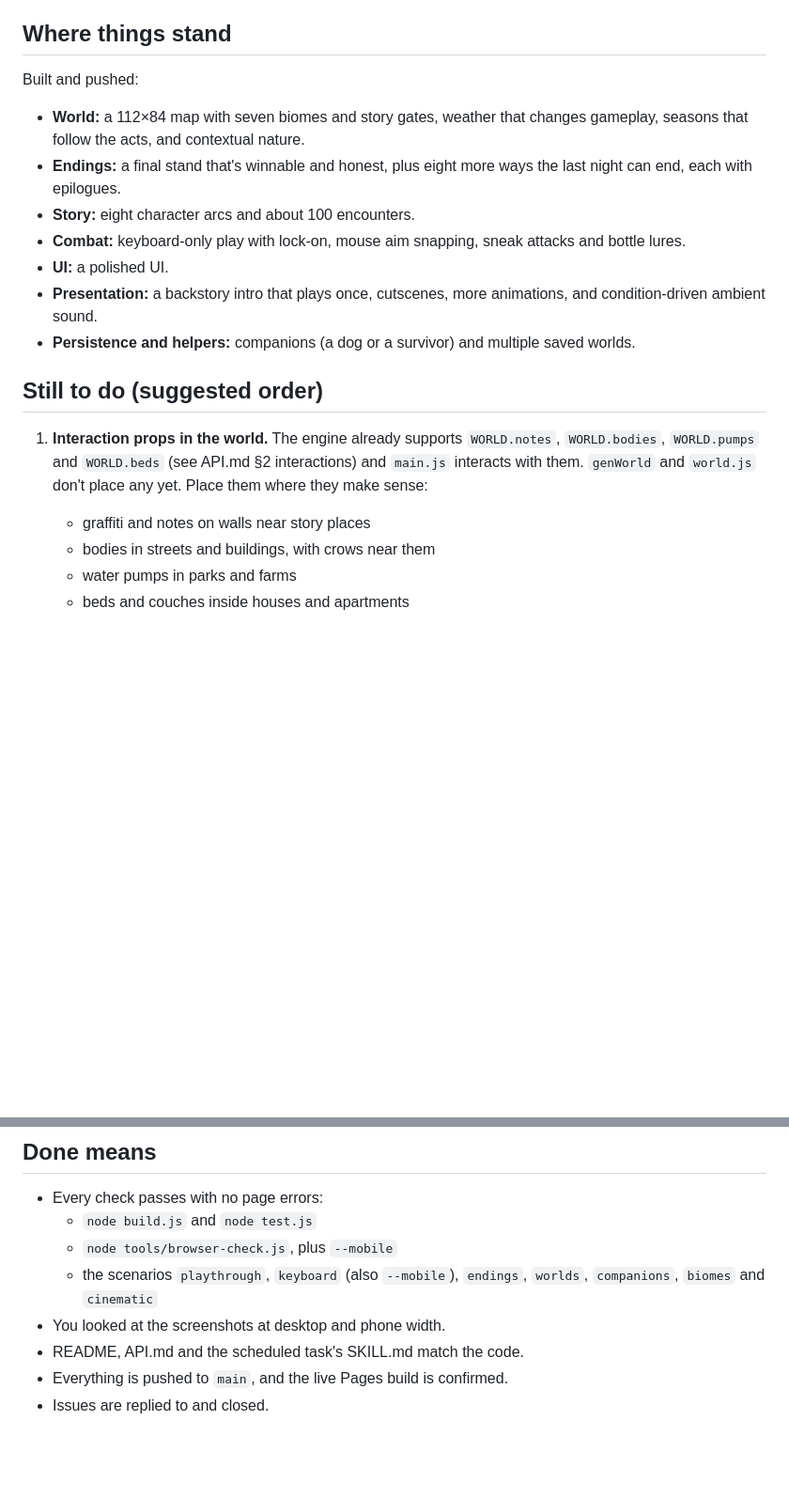
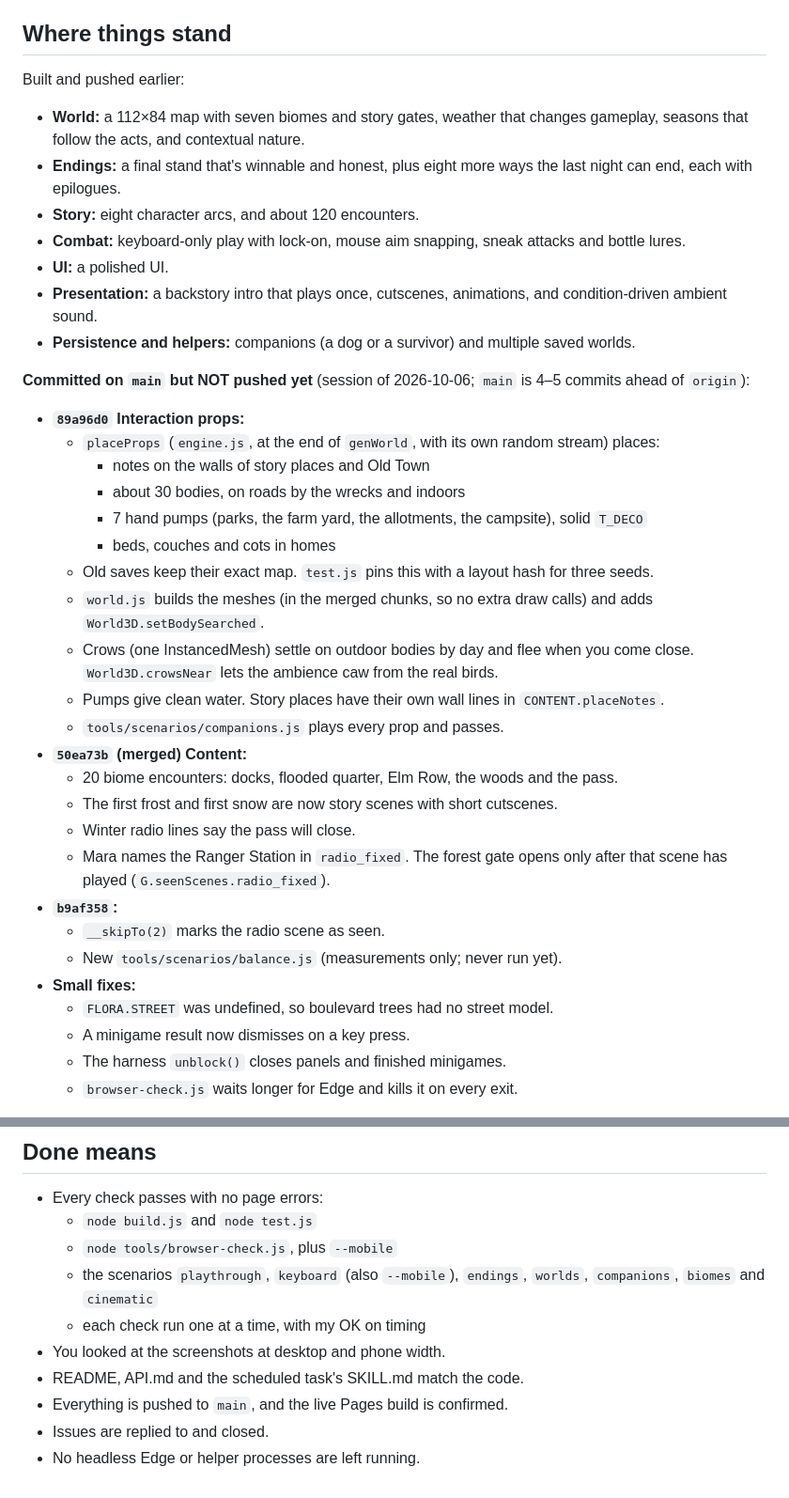
Before and after one commit to OsamaAls/dead-embers, a Markdown page: NEXT-SESSION-PROMPT.md, 2 parts joined by grey strips. Shown at 94% size. Drawn GitHub-style; blank space fills up the shorter version.

Commit message:
Next-session prompt: where things stand, laptop limits, what's left
Co-Authored-By: Claude Opus 5.5 <noreply@anthropic.com>

```diff
--- a/NEXT-SESSION-PROMPT.md
+++ b/NEXT-SESSION-PROMPT.md
@@ -29,19 +39,38 @@ Run `git pull` first. Then check the open issues with `gh issue list --repo Osam
   - No thick one-sided accent borders in the UI.
 
 ## Where things stand
-Built and pushed:
+Built and pushed earlier:
 - **World:** a 112×84 map with seven biomes and story gates, weather that changes gameplay, seasons that follow the acts, and contextual nature.
 - **Endings:** a final stand that's winnable and honest, plus eight more ways the last night can end, each with epilogues.
-- **Story:** eight character arcs and about 100 encounters.
+- **Story:** eight character arcs, and about 120 encounters.
 - **Combat:** keyboard-only play with lock-on, mouse aim snapping, sneak attacks and bottle lures.
 - **UI:** a polished UI.
-- **Presentation:** a backstory intro that plays once, cutscenes, more animations, and condition-driven ambient sound.
+- **Presentation:** a backstory intro that plays once, cutscenes, animations, and condition-driven ambient sound.
 - **Persistence and helpers:** companions (a dog or a survivor) and multiple saved worlds.
 
-## Still to do (suggested order)
-1. **Interaction props in the world.** The engine already supports `WORLD.notes`, `WORLD.bodies`, `WORLD.pumps` and `WORLD.beds` (see API.md §2 interactions) and `main.js` interacts with them. `genWorld` and `world.js` don't place any yet. Place them where they make sense:
-   - graffiti and notes on walls near story places
-   - bodies in streets and buildings, with crows near them
-   - water pumps in parks and farms
-   - beds and couches inside houses and apartments
+**Committed on `main` but NOT pushed yet** (session of 2026-10-06; `main` is 4–5 commits ahead of `origin`):
+- **`89a96d0` Interaction props:**
+  - `placeProps` (`engine.js`, at the end of `genWorld`, with its own random stream) places:
+    - notes on the walls of story places and Old Town
+    - about 30 bodies, on roads by the wrecks and indoors
+    - 7 hand pumps (parks, the farm yard, the allotments, the campsite), solid `T_DECO`
+    - beds, couches and cots in homes
+  - Old saves keep their exact map. `test.js` pins this with a layout hash for three seeds.
+  - `world.js` builds the meshes (in the merged chunks, so no extra draw calls) and adds `World3D.setBodySearched`.
+  - Crows (one InstancedMesh) settle on outdoor bodies by day and flee when you come close. `World3D.crowsNear` lets the ambience caw from the real birds.
+  - Pumps give clean water. Story places have their own wall lines in `CONTENT.placeNotes`.
+  - `tools/scenarios/companions.js` plays every prop and passes.
+- **`50ea73b` (merged) Content:**
+  - 20 biome encounters: docks, flooded quarter, Elm Row, the woods and the pass.
+  - The first frost and first snow are now story scenes with short cutscenes.
+  - Winter radio lines say the pass will close.
+  - Mara names the Ranger Station in `radio_fixed`. The forest gate opens only after that scene has played (`G.seenScenes.radio_fixed`).
+- **`b9af358`:**
+  - `__skipTo(2)` marks the radio scene as seen.
+  - New `tools/scenarios/balance.js` (measurements only; never run yet).
+- **Small fixes:**
+  - `FLORA.STREET` was undefined, so boulevard trees had no street model.
+  - A minigame result now dismisses on a key press.
+  - The harness `unblock()` closes panels and finished minigames.
+  - `browser-check.js` waits longer for Edge and kills it on every exit.
 
@@ -67,7 +149,9 @@ Built and pushed:
   - `node build.js` and `node test.js`
   - `node tools/browser-check.js`, plus `--mobile`
   - the scenarios `playthrough`, `keyboard` (also `--mobile`), `endings`, `worlds`, `companions`, `biomes` and `cinematic`
+  - each check run one at a time, with my OK on timing
 - You looked at the screenshots at desktop and phone width.
 - README, API.md and the scheduled task's SKILL.md match the code.
 - Everything is pushed to `main`, and the live Pages build is confirmed.
 - Issues are replied to and closed.
+- No headless Edge or helper processes are left running.
```
Also changed, not shown: other parts of NEXT-SESSION-PROMPT.md (+84 -21 lines).
